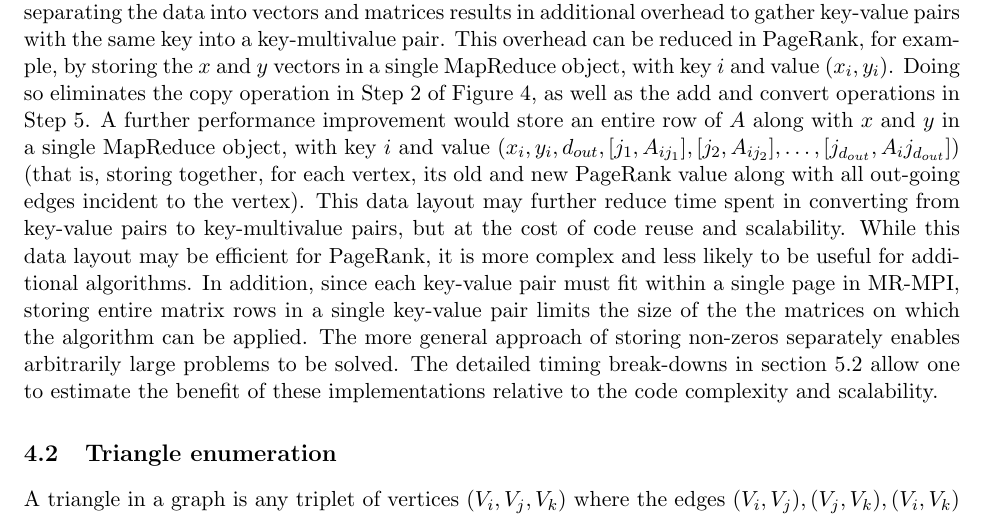
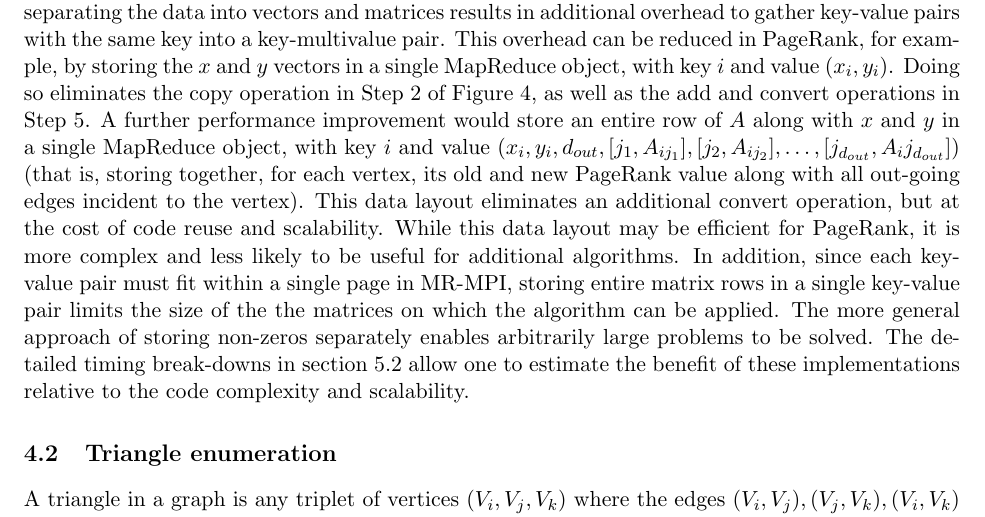
Before and after one commit to sjplimp/mapreduce, a LaTeX paper (paper/paper.tex, which reads paper/graph.tex): part of page 11 of 36, cut so that both start at the same text. Compiled offline with pdfLaTeX.

Commit message:
Minor change
git-svn-id: svn+ssh://software-srn.sandia.gov/svn/mapreduce/trunk@646 3fc257bb-8550-0410-81b3-a5c103da83f7

```diff
--- a/paper/graph.tex
+++ b/paper/graph.tex
@@ -190,8 +190,8 @@ $x$ and $y$ in a single MapReduce object, with key $i$ and value
 $(x_i, y_i, d_{out}, [j_1, A_{ij_1}], [j_2, A_{ij_2}], \dots, [j_{d_{out}},
 A_ij_{d_{out}}])$ (that is, storing together, for each vertex, its old and
 new PageRank value along with all out-going edges incident to the vertex).
-This data layout may further reduce time spent in converting from key-value
-pairs to key-multivalue pairs, but at the cost of code reuse and scalability.
+This data layout eliminates an additional convert operation,
+but at the cost of code reuse and scalability.
 While this data layout may be efficient for PageRank, it is more complex
 and less likely to be useful for additional algorithms.  In addition, since
 each key-value pair must fit within a single page in MR-MPI, storing entire
```
